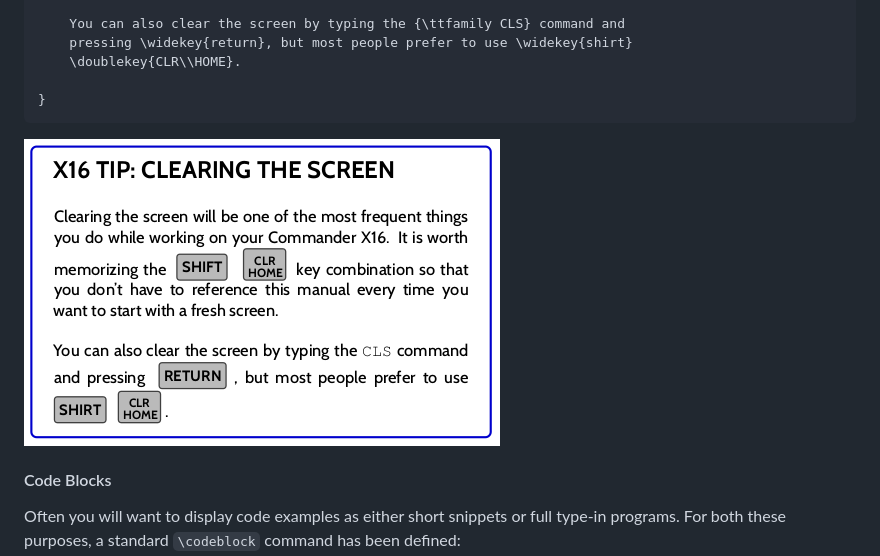
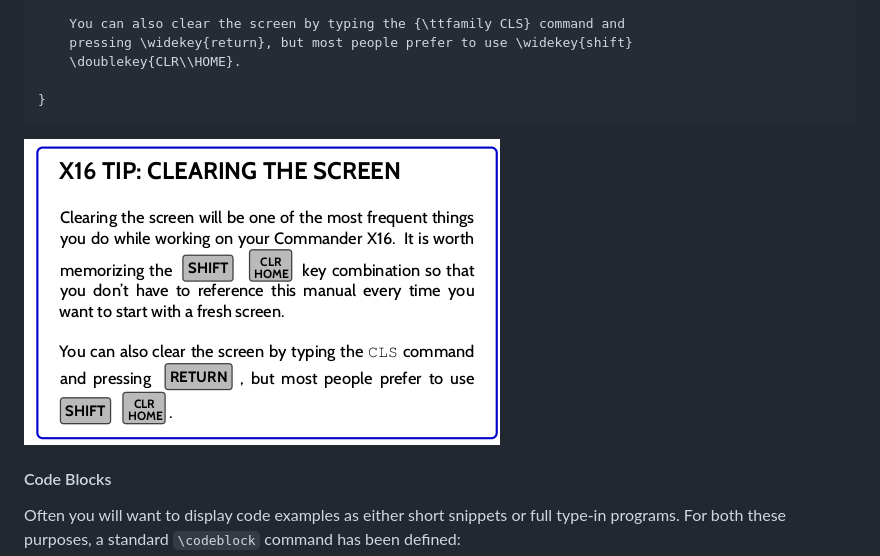
Before and after one commit to X16Community/x16-user-guide, a Markdown page: README.md, the part around the change. GitHub-like rendering; pictures changed too: tip.png.

Commit message:
Fix typo in README and on associated image

```diff
--- a/README.md
+++ b/README.md
@@ -245,7 +245,7 @@ need be:
 	screen.\\
 
 	You can also clear the screen by typing the {\ttfamily CLS} command and
-	pressing \widekey{return}, but most people prefer to use \widekey{shirt}
+	pressing \widekey{return}, but most people prefer to use \widekey{shift}
 	\doublekey{CLR\\HOME}.
 
 }
```
